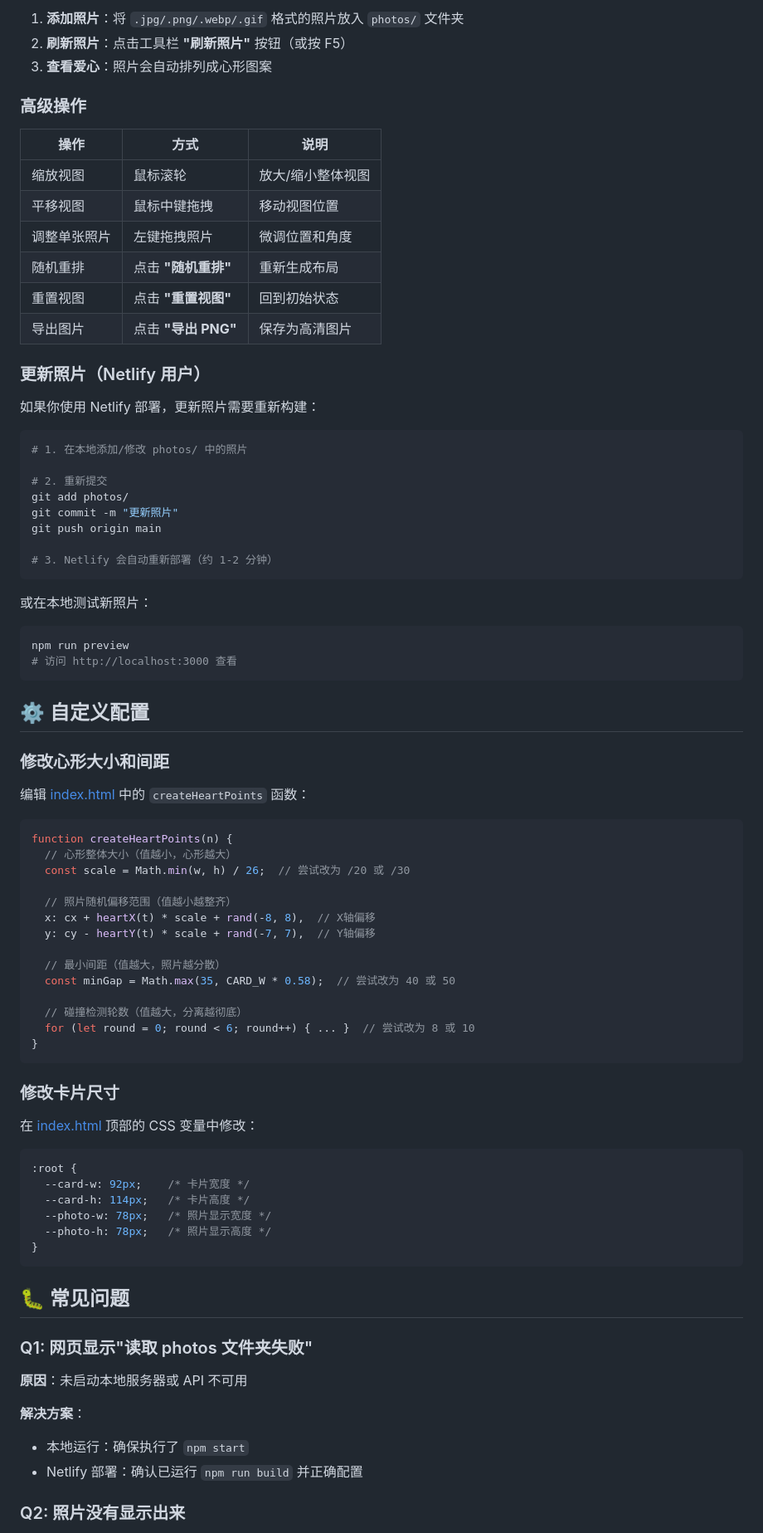
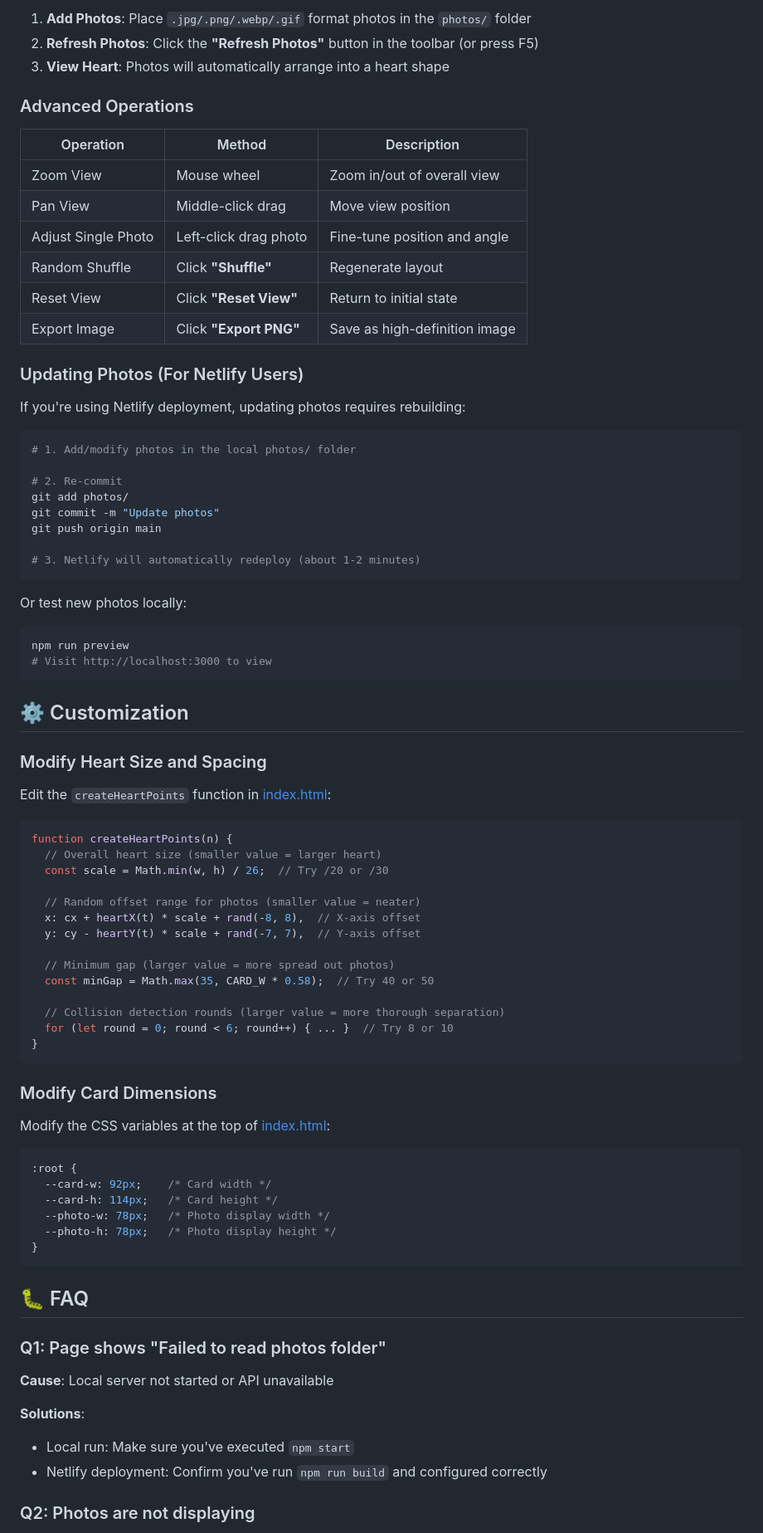
Before and after one commit to gongfinis/520photos, a Markdown page: README.md, the part around one of its changes. Shown at 83% size. Rendered like a GitHub page.

Commit message:
README（en）.md

````diff
--- a/README.md
+++ b/README.md
@@ -176,86 +176,86 @@ heart-local-share/
 
-1. **添加照片**：将 `.jpg/.png/.webp/.gif` 格式的照片放入 `photos/` 文件夹
-2. **刷新照片**：点击工具栏 **"刷新照片"** 按钮（或按 F5）
-3. **查看爱心**：照片会自动排列成心形图案
+1. **Add Photos**: Place `.jpg/.png/.webp/.gif` format photos in the `photos/` folder
+2. **Refresh Photos**: Click the **"Refresh Photos"** button in the toolbar (or press F5)
+3. **View Heart**: Photos will automatically arrange into a heart shape
 
-### 高级操作
+### Advanced Operations
 
-| 操作 | 方式 | 说明 |
-|------|------|------|
-| 缩放视图 | 鼠标滚轮 | 放大/缩小整体视图 |
-| 平移视图 | 鼠标中键拖拽 | 移动视图位置 |
-| 调整单张照片 | 左键拖拽照片 | 微调位置和角度 |
-| 随机重排 | 点击 **"随机重排"** | 重新生成布局 |
-| 重置视图 | 点击 **"重置视图"** | 回到初始状态 |
-| 导出图片 | 点击 **"导出 PNG"** | 保存为高清图片 |
+| Operation | Method | Description |
+|-----------|--------|-------------|
+| Zoom View | Mouse wheel | Zoom in/out of overall view |
+| Pan View | Middle-click drag | Move view position |
+| Adjust Single Photo | Left-click drag photo | Fine-tune position and angle |
+| Random Shuffle | Click **"Shuffle"** | Regenerate layout |
+| Reset View | Click **"Reset View"** | Return to initial state |
+| Export Image | Click **"Export PNG"** | Save as high-definition image |
 
-### 更新照片（Netlify 用户）
+### Updating Photos (For Netlify Users)
 
-如果你使用 Netlify 部署，更新照片需要重新构建：
+If you're using Netlify deployment, updating photos requires rebuilding:
 
 ```bash
-# 1. 在本地添加/修改 photos/ 中的照片
+# 1. Add/modify photos in the local photos/ folder
 
-# 2. 重新提交
+# 2. Re-commit
 git add photos/
-git commit -m "更新照片"
+git commit -m "Update photos"
 git push origin main
 
-# 3. Netlify 会自动重新部署（约 1-2 分钟）
+# 3. Netlify will automatically redeploy (about 1-2 minutes)
 ```
 
-或在本地测试新照片：
+Or test new photos locally:
 
 ```bash
 npm run preview
-# 访问 http://localhost:3000 查看
+# Visit http://localhost:3000 to view
 ```
 
-## ⚙️ 自定义配置
+## ⚙️ Customization
 
-### 修改心形大小和间距
+### Modify Heart Size and Spacing
 
-编辑 [index.html](index.html) 中的 `createHeartPoints` 函数：
+Edit the `createHeartPoints` function in [index.html](index.html):
 
 ```javascript
 function createHeartPoints(n) {
-  // 心形整体大小（值越小，心形越大）
-  const scale = Math.min(w, h) / 26;  // 尝试改为 /20 或 /30
+  // Overall heart size (smaller value = larger heart)
+  const scale = Math.min(w, h) / 26;  // Try /20 or /30
 
-  // 照片随机偏移范围（值越小越整齐）
-  x: cx + heartX(t) * scale + rand(-8, 8),  // X轴偏移
-  y: cy - heartY(t) * scale + rand(-7, 7),  // Y轴偏移
+  // Random offset range for photos (smaller value = neater)
+  x: cx + heartX(t) * scale + rand(-8, 8),  // X-axis offset
+  y: cy - heartY(t) * scale + rand(-7, 7),  // Y-axis offset
 
-  // 最小间距（值越大，照片越分散）
-  const minGap = Math.max(35, CARD_W * 0.58);  // 尝试改为 40 或 50
+  // Minimum gap (larger value = more spread out photos)
+  const minGap = Math.max(35, CARD_W * 0.58);  // Try 40 or 50
 
-  // 碰撞检测轮数（值越大，分离越彻底）
-  for (let round = 0; round < 6; round++) { ... }  // 尝试改为 8 或 10
+  // Collision detection rounds (larger value = more thorough separation)
+  for (let round = 0; round < 6; round++) { ... }  // Try 8 or 10
 }
 ```
 
-### 修改卡片尺寸
+### Modify Card Dimensions
 
-在 [index.html](index.html) 顶部的 CSS 变量中修改：
+Modify the CSS variables at the top of [index.html](index.html):
 
 ```css
 :root {
-  --card-w: 92px;    /* 卡片宽度 */
-  --card-h: 114px;   /* 卡片高度 */
-  --photo-w: 78px;   /* 照片显示宽度 */
-  --photo-h: 78px;   /* 照片显示高度 */
+  --card-w: 92px;    /* Card width */
+  --card-h: 114px;   /* Card height */
+  --photo-w: 78px;   /* Photo display width */
+  --photo-h: 78px;   /* Photo display height */
 }
 ```
 
-## 🐛 常见问题
+## 🐛 FAQ
 
-### Q1: 网页显示"读取 photos 文件夹失败"
+### Q1: Page shows "Failed to read photos folder"
 
-**原因**：未启动本地服务器或 API 不可用
+**Cause**: Local server not started or API unavailable
 
-**解决方案**：
-- 本地运行：确保执行了 `npm start`
-- Netlify 部署：确认已运行 `npm run build` 并正确配置
+**Solutions**:
+- Local run: Make sure you've executed `npm start`
+- Netlify deployment: Confirm you've run `npm run build` and configured correctly
 
-### Q2: 照片没有显示出来
+### Q2: Photos are not displaying
 
````
Also changed, not shown: other parts of README.md (+125 -125 lines).
